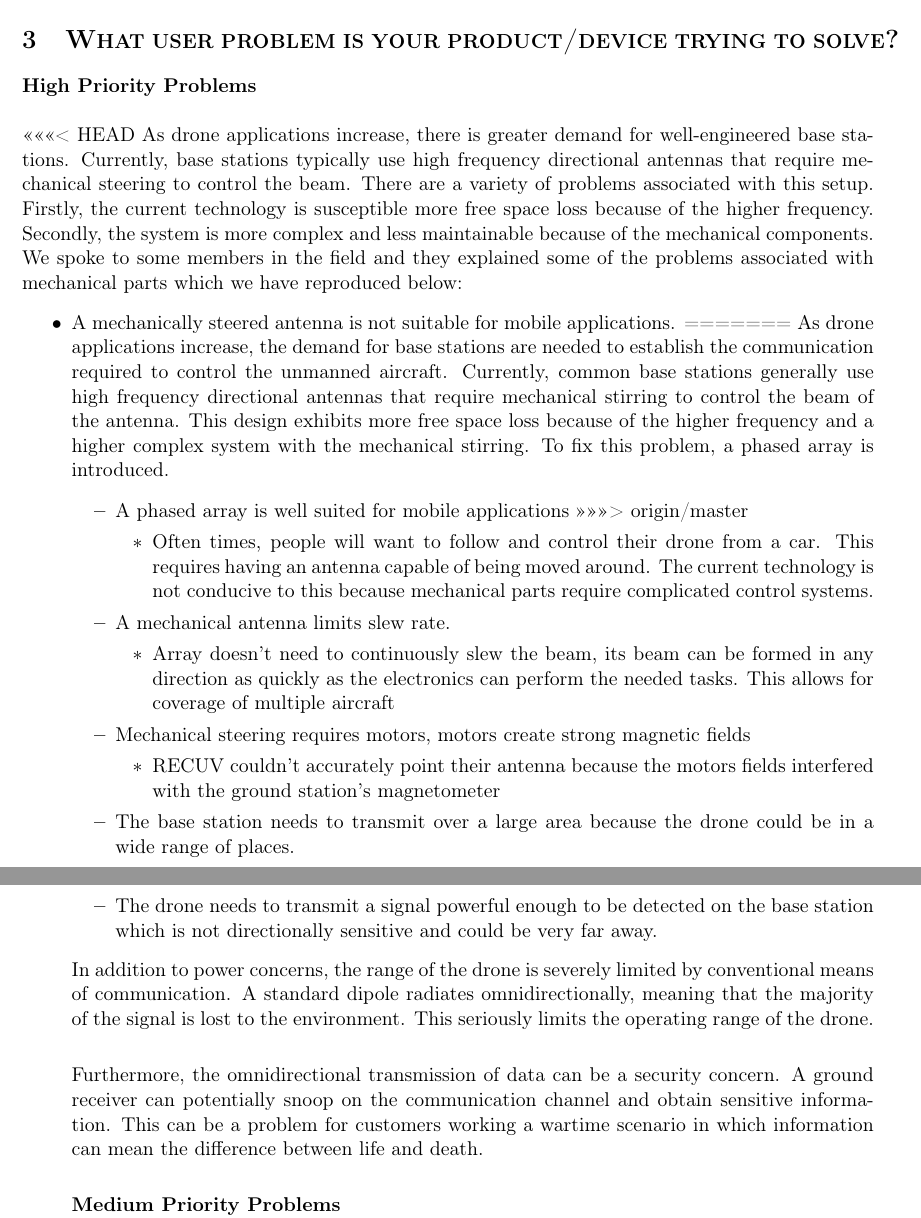
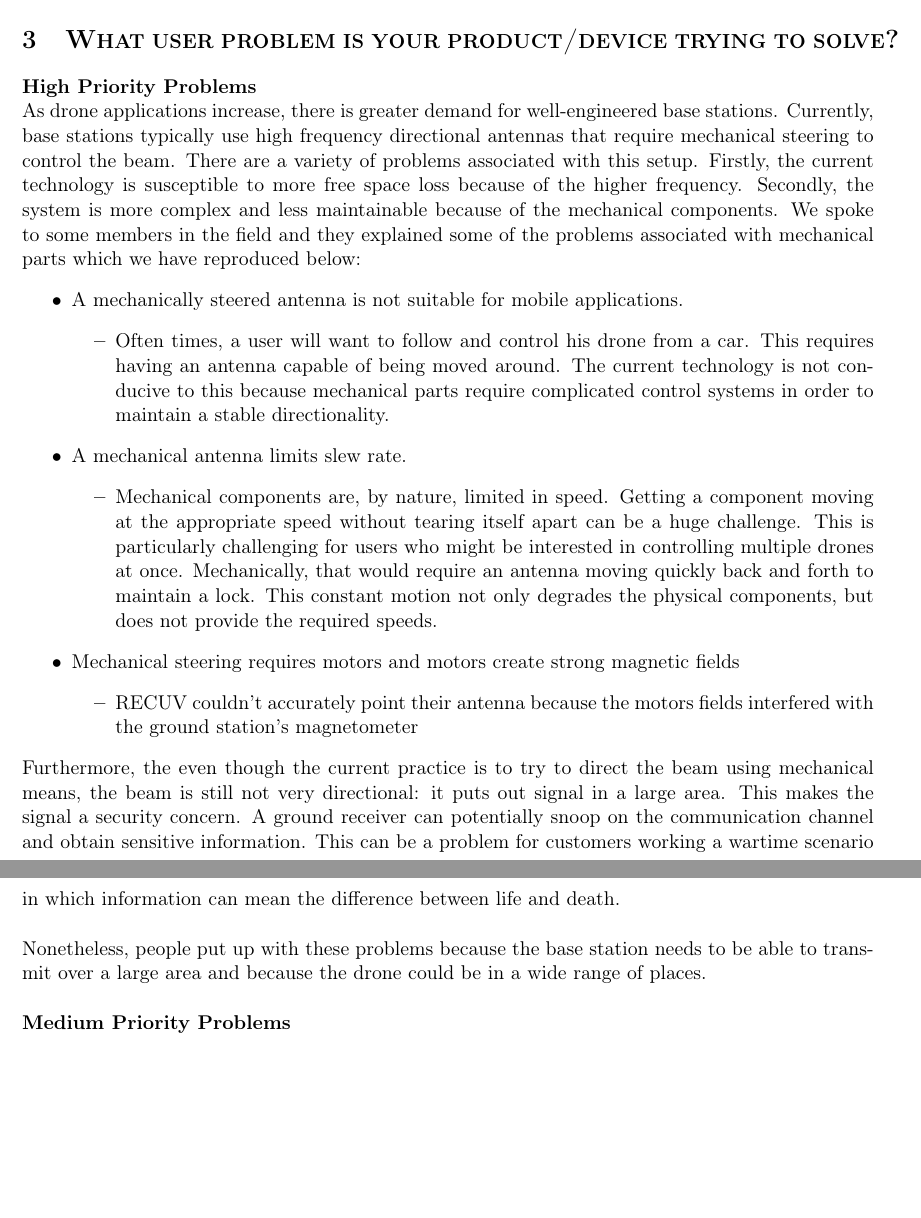
Before and after one commit to AndrewKee/Capstone, a LaTeX document (ProjectDescription/ProjectDescription.tex): two parts of pages 1 and 2 of 4, joined at a grey line, cut so that both start at the same text, the shorter picture padded with empty space. Compiled offline with pdfLaTeX.

Commit message:
Fixes more of section 3

```diff
--- a/ProjectDescription/ProjectDescription.tex
+++ b/ProjectDescription/ProjectDescription.tex
@@ -37,37 +37,26 @@
 
 \section{\textsc{What user problem is your product/device trying to solve?}}
 	\textbf{High Priority Problems}  \\
-
-
-<<<<<<< HEAD
-	As drone applications increase, there is greater demand for well-engineered base stations. Currently, base stations typically use high frequency directional antennas that require mechanical steering to control the beam. There are a variety of problems associated with this setup. Firstly, the current technology is susceptible more free space loss because of the higher frequency. Secondly, the system is more complex and less maintainable because of the mechanical components. We spoke to some members in the field and they explained some of the problems associated with mechanical parts which we have reproduced below:
+	As drone applications increase, there is greater demand for well-engineered base stations. Currently, base stations typically use high frequency directional antennas that require mechanical steering to control the beam. There are a variety of problems associated with this setup. Firstly, the current technology is susceptible to more free space loss because of the higher frequency. Secondly, the system is more complex and less maintainable because of the mechanical components. We spoke to some members in the field and they explained some of the problems associated with mechanical parts which we have reproduced below:
 	\begin{itemize}
 		\item A mechanically steered antenna is not suitable for mobile applications.
-=======
-	As drone applications increase, the demand for base stations are needed to establish the communication required to control the unmanned aircraft. Currently, common base stations generally use high frequency directional antennas that require mechanical stirring to control the beam of the antenna. This design exhibits more free space loss because of the higher frequency and a higher complex system with the mechanical stirring. To fix this problem, a phased array is introduced.
-	\begin{itemize}
-		\item A phased array is well suited for mobile applications
->>>>>>> origin/master
 		\begin{itemize}
-			\item Often times, people will want to follow and control their drone from a car. This requires having an antenna capable of being moved around. The current technology is not conducive to this because mechanical parts require complicated control systems.
+			\item Often times, a user will want to follow and control his drone from a car. This requires having an antenna capable of being moved around. The current technology is not conducive to this because mechanical parts require complicated control systems in order to maintain a stable directionality.
 		\end{itemize}
 		\item A mechanical antenna limits slew rate.
 		\begin{itemize}
-			\item Array doesn’t need to continuously slew the beam, its beam can be formed in any direction as quickly as the electronics can perform the needed tasks. This allows for coverage of multiple aircraft
+			\item Mechanical components are, by nature, limited in speed. Getting a component moving at the appropriate speed without tearing itself apart can be a huge challenge. This is particularly challenging for users who might be interested in controlling multiple drones at once. Mechanically, that would require an antenna moving quickly back and forth to maintain a lock. This constant motion not only degrades the physical components, but does not provide the required speeds.
 		\end{itemize}
-		\item Mechanical steering requires motors, motors create strong magnetic fields
+		\item Mechanical steering requires motors and motors create strong magnetic fields
 		\begin{itemize}
 			\item RECUV couldn’t accurately point their antenna because the motors fields interfered with the ground station’s magnetometer
 		\end{itemize}
-
-		\item The base station needs to transmit over a large area because the drone could be in a wide range of places.
-		\item The drone needs to transmit a signal powerful enough to be detected on the base station which is not directionally sensitive and could be very far away.
 	\end{itemize}
 
+	Furthermore, the even though the current practice is to try to direct the beam using mechanical means, the beam is still not very directional: it puts out signal in a large area. This makes the signal a security concern. A ground receiver can potentially snoop on the communication channel and obtain sensitive information.  This can be a problem for customers working a wartime scenario in which information can mean the difference between life and death.  \\
 
-	In addition to power concerns, the range of the drone is severely limited by conventional means of communication.  A standard dipole radiates omnidirectionally, meaning that the majority of the signal is lost to the environment.  This seriously limits the operating range of the drone.  \\
+	Nonetheless, people put up with these problems because the base station needs to be able to transmit over a large area and because the drone could be in a wide range of places. \\
 
-	Furthermore, the omnidirectional transmission of data can be a security concern.  A ground receiver can potentially snoop on the communication channel and obtain sensitive information.  This can be a problem for customers working a wartime scenario in which information can mean the difference between life and death.  \\
 
 	\textbf{Medium Priority Problems} \\
 	Standard communication protocols have limited bandwidth for communication and scientific data.  Applications that require large amounts of data consume significant bandwidth and therefore are limited by the carrier frequency band.  Operating on a single channel requires multiplexing data and command/control signals, further increasing the complexity and bandwidth requirements of the system.  This can be a problem for customers interested in transmitting telemetry and wifi to their drone at the same time.  \\
```
